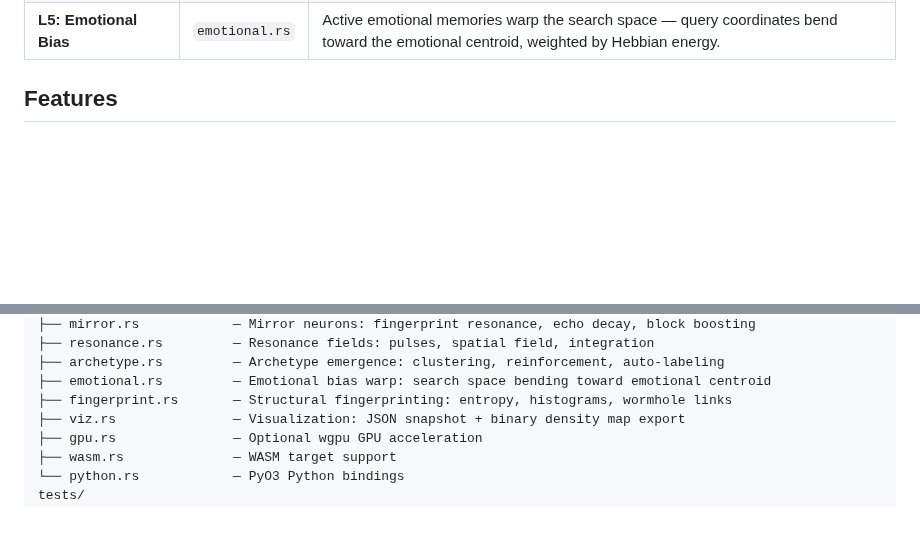
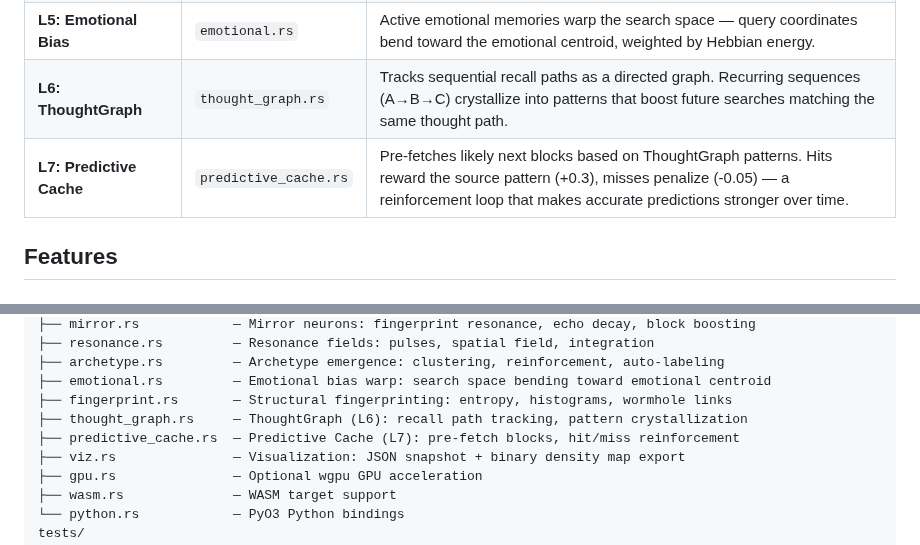
Before and after one commit to silentnoisehun/microscope-memory, a Markdown page: README.md, 2 parts joined by grey strips. Drawn GitHub-style; blank space fills up the shorter version.

```diff
--- a/README.md
+++ b/README.md
@@ -115,6 +138,8 @@ graph LR
 | **L3: Resonance Fields** | `resonance.rs` | Each activation emits a pulse into a quantized spatial field (0.05 grid). Pulses propagate, interfere, and create standing waves. Exchangeable across federated indices. |
 | **L4: Archetype Emergence** | `archetype.rs` | Hot spots in the resonance field crystallize into archetypes — named patterns with member blocks, centroids, and strength. Auto-labeled from content. |
 | **L5: Emotional Bias** | `emotional.rs` | Active emotional memories warp the search space — query coordinates bend toward the emotional centroid, weighted by Hebbian energy. |
+| **L6: ThoughtGraph** | `thought_graph.rs` | Tracks sequential recall paths as a directed graph. Recurring sequences (A→B→C) crystallize into patterns that boost future searches matching the same thought path. |
+| **L7: Predictive Cache** | `predictive_cache.rs` | Pre-fetches likely next blocks based on ThoughtGraph patterns. Hits reward the source pattern (+0.3), misses penalize (-0.05) — a reinforcement loop that makes accurate predictions stronger over time. |
 
 ## Features
 
@@ -592,6 +630,8 @@ src/
 ├── archetype.rs         — Archetype emergence: clustering, reinforcement, auto-labeling
 ├── emotional.rs         — Emotional bias warp: search space bending toward emotional centroid
 ├── fingerprint.rs       — Structural fingerprinting: entropy, histograms, wormhole links
+├── thought_graph.rs     — ThoughtGraph (L6): recall path tracking, pattern crystallization
+├── predictive_cache.rs  — Predictive Cache (L7): pre-fetch blocks, hit/miss reinforcement
 ├── viz.rs               — Visualization: JSON snapshot + binary density map export
 ├── gpu.rs               — Optional wgpu GPU acceleration
 ├── wasm.rs              — WASM target support
```
Also changed, not shown: other parts of README.md (+44 -5 lines), WHITEPAPER.md (+239 -176 lines).
